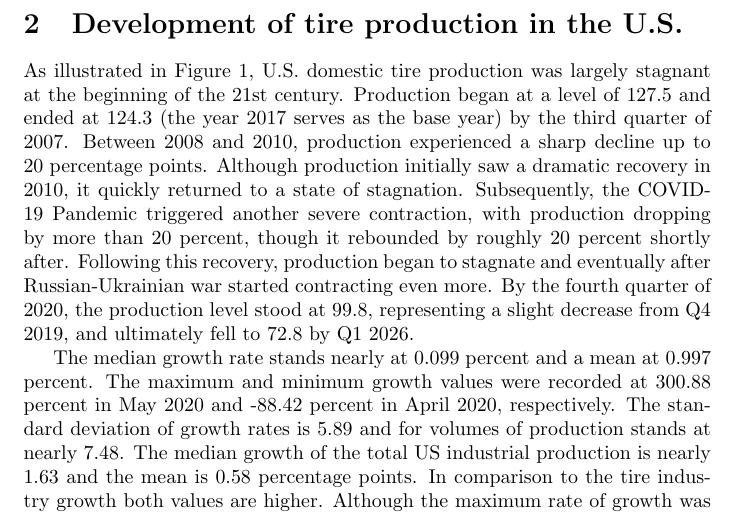
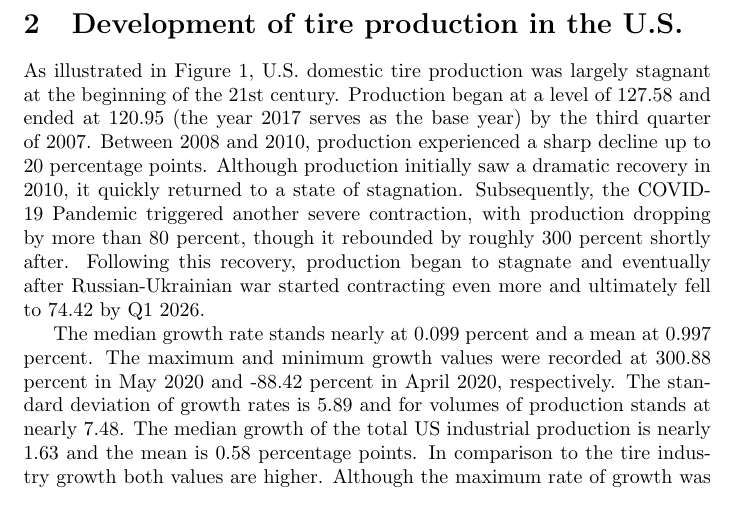
Before and after one commit to peregrine-fund/my-r-studio, a LaTeX document (report.tex): part of page 3 of 9, cut so that both start at the same text. Compiled offline with pdfLaTeX.

Commit message:
Update report.tex

```diff
--- a/report.tex
+++ b/report.tex
@@ -82,7 +82,7 @@ korelace
 cena (domacich)/zaharnicnich pneumatik, vuci volume
 \section{Development of tire production in the U.S. }
 
-As illustrated in Figure \ref{fig:figure1}, U.S. domestic tire production was largely stagnant at the beginning of the 21st century. Production began at a level of 127.5 and ended at 124.3 (the year 2017 serves as the base year) by the third quarter of 2007. Between 2008 and 2010, production experienced a sharp decline up to 20 percentage points. Although production initially saw a dramatic recovery in 2010, it quickly returned to a state of stagnation. Subsequently, the COVID-19 Pandemic triggered another severe contraction, with production dropping by more than 20 percent, though it rebounded by roughly 20 percent shortly after. Following this recovery, production began to stagnate and eventually after Russian-Ukrainian war started contracting even more. By the fourth quarter of 2020, the production level stood at 99.8, representing a slight decrease from Q4 2019, and ultimately fell to 72.8 by Q1 2026.
+As illustrated in Figure \ref{fig:figure1}, U.S. domestic tire production was largely stagnant at the beginning of the 21st century. Production began at a level of 127.58 and ended at 120.95 (the year 2017 serves as the base year) by the third quarter of 2007. Between 2008 and 2010, production experienced a sharp decline up to 20 percentage points. Although production initially saw a dramatic recovery in 2010, it quickly returned to a state of stagnation. Subsequently, the COVID-19 Pandemic triggered another severe contraction, with production dropping by more than 80 percent, though it rebounded by roughly 300 percent shortly after. Following this recovery, production began to stagnate and eventually after Russian-Ukrainian war started contracting even more and ultimately fell to 74.42 by Q1 2026.
 
 The median growth rate stands nearly at 0.099 percent and a mean at 0.997 percent. The maximum and minimum growth values were recorded at 300.88 percent in May 2020 and -88.42 percent in April 2020, respectively. The standard deviation of growth rates is 5.89 and for volumes of production stands at nearly 7.48. The median growth of the total US industrial production is nearly 1.63 and the mean is 0.58 percentage points. In comparison to the tire industry growth both values are higher. Although the maximum rate of growth was much lower at 16.55 percent in 2021 in comparison to the tire industry, but the minimum value is larger as it stands at -17.31 in 2020. Both largest recoveries and slumps occurred in the same period during COVID-19 Pandemic.
 
```
